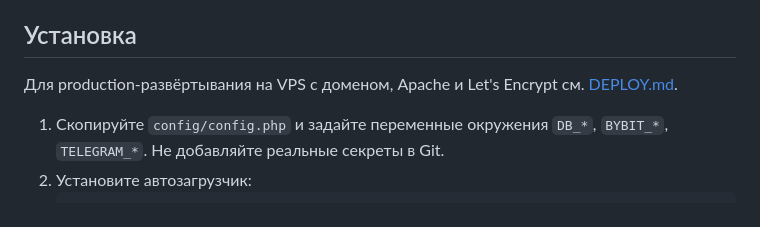
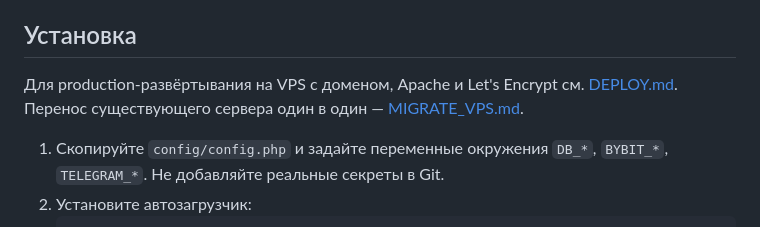
Before and after one commit to alexevil1979/tradesignals, a Markdown page: README.md, the part around the change. GitHub-like rendering.

```diff
--- a/README.md
+++ b/README.md
@@ -44,7 +44,7 @@ docker compose exec app php cron/process_signals.php
 
 ## Установка
 
-Для production-развёртывания на VPS с доменом, Apache и Let's Encrypt см. [DEPLOY.md](DEPLOY.md).
+Для production-развёртывания на VPS с доменом, Apache и Let's Encrypt см. [DEPLOY.md](DEPLOY.md). Перенос существующего сервера один в один — [MIGRATE_VPS.md](MIGRATE_VPS.md).
 
 1. Скопируйте `config/config.php` и задайте переменные окружения `DB_*`, `BYBIT_*`, `TELEGRAM_*`. Не добавляйте реальные секреты в Git.
 2. Установите автозагрузчик:
```
Also changed, not shown: DEPLOY.md (+2 -0 lines), MIGRATE_VPS.md (added, +488 -0 lines).
